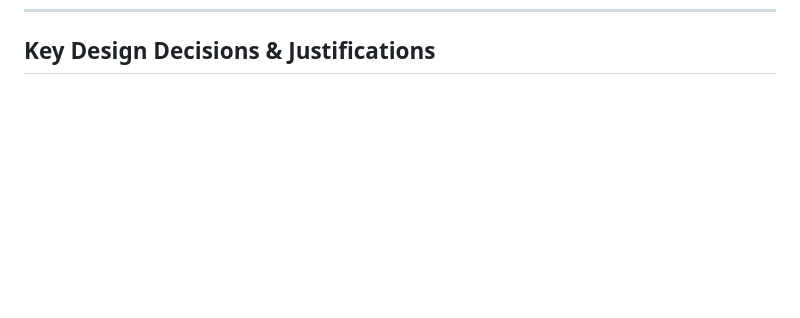
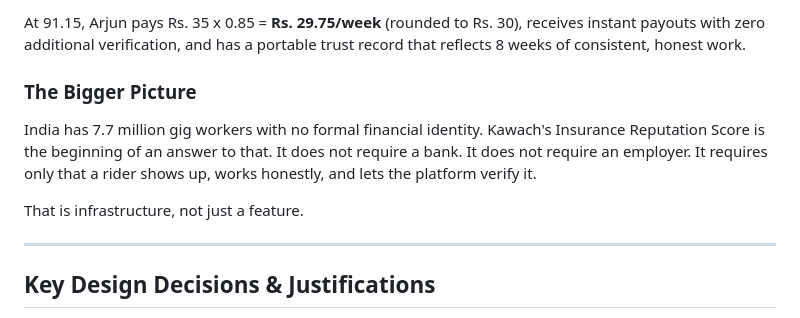
Before and after one commit to LegendCK/kawach-devtrails-2026, a Markdown page: README.md, the part around one of its changes. Drawn GitHub-style; blank space fills up the shorter version.

Commit message:
feat: Introduce Insurance Reputation Score for gig workers to enhance trust and dynamic pricing

```diff
--- a/README.md
+++ b/README.md
@@ -485,3 +539,12 @@ When a coordinated fraud ring is detected in a zone, Kawach does not freeze all
+At 91.15, Arjun pays Rs. 35 x 0.85 = **Rs. 29.75/week** (rounded to Rs. 30), receives instant payouts with zero additional verification, and has a portable trust record that reflects 8 weeks of consistent, honest work.
+
+### The Bigger Picture
+
+India has 7.7 million gig workers with no formal financial identity. Kawach's Insurance Reputation Score is the beginning of an answer to that. It does not require a bank. It does not require an employer. It requires only that a rider shows up, works honestly, and lets the platform verify it.
+
+That is infrastructure, not just a feature.
+
+---
 ## Key Design Decisions & Justifications
 
 **Why parametric over traditional insurance?**
```
Also changed, not shown: other parts of README.md (+54 -0 lines).
